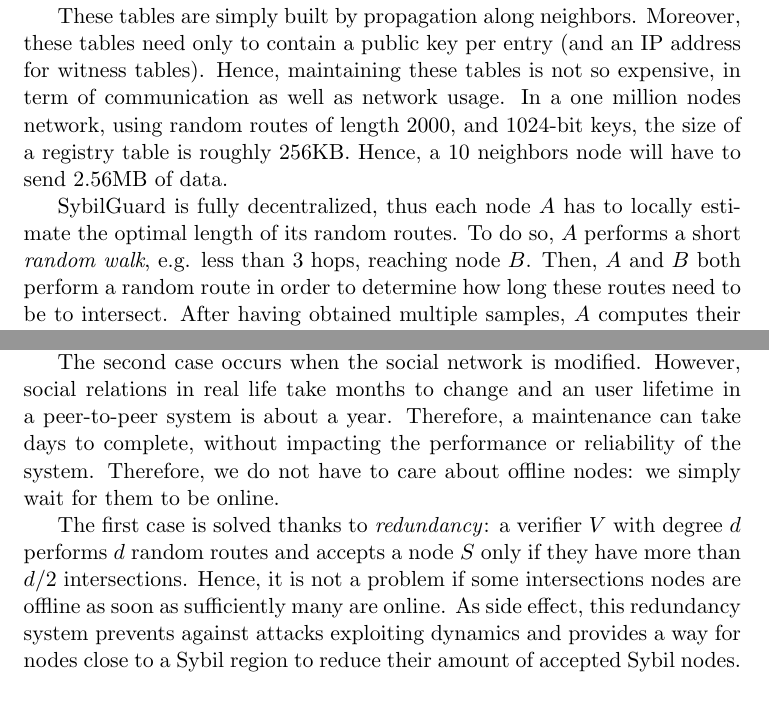
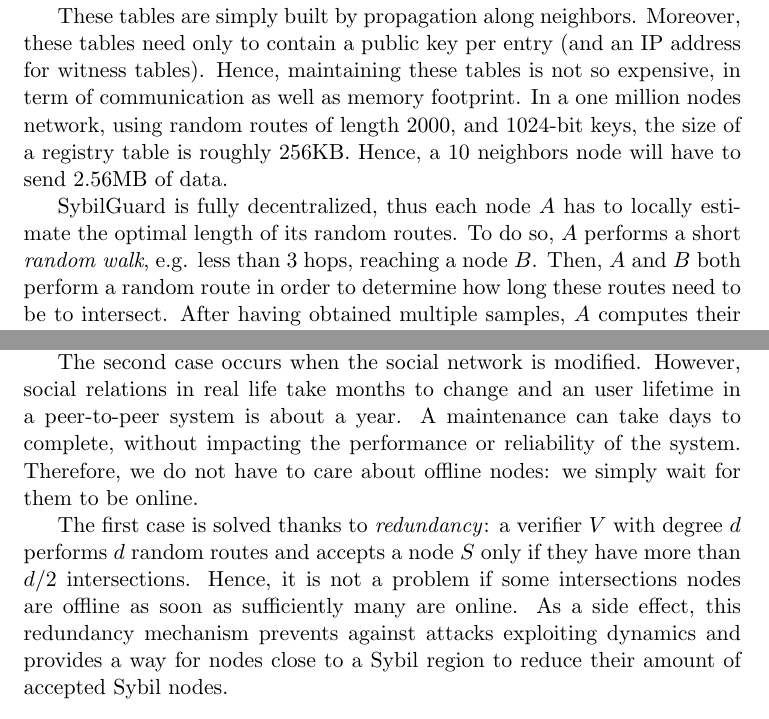
Before and after one commit to loig/homework-sybilguard, a LaTeX document (report.tex): two parts of pages 3 and 4 of 5, joined at a grey line, cut so that both start at the same text. Compiled offline with pdfLaTeX.

Commit message:
Full reading. Looks ok to me.

```diff
--- a/report.tex
+++ b/report.tex
@@ -217,11 +217,13 @@
 of the intersection nodes.
 
 These tables are simply built by propagation along neighbors.
-Moreover, these tables need only to contain a public key per entry (and an IP address for witness tables). Hence,
-maintaining these tables is not so expensive, in term of communication
-as well as network usage. In a one million
-nodes network, using random routes of length 2000, and 1024-bit
-keys, the size of a registry table is roughly 256KB.  Hence, a 10 neighbors node will have to send 2.56MB of data.
+Moreover, these tables need only to contain a public key per entry
+(and an IP address for witness tables). Hence, maintaining these
+tables is not so expensive, in term of communication as well as memory
+footprint. In a one million nodes network, using random routes of
+length 2000, and 1024-bit keys, the size of a registry table is
+roughly 256KB.  Hence, a 10 neighbors node will have to send 2.56MB of
+data.
 
 %% Determining the length of random routes
 %%   - Principle
@@ -229,7 +231,7 @@
 
 SybilGuard is fully decentralized, thus each node $A$ has to locally
 estimate the optimal length of its random routes.  To do so, $A$
-performs a short \emph{random walk}, e.g. less than 3 hops, reaching
+performs a short \emph{random walk}, e.g. less than 3 hops, reaching a
 node $B$. Then, $A$ and $B$ both perform a random route in order to
 determine how long these routes need to be to intersect.  After having
 obtained multiple samples, $A$ computes their median $m$ and takes
@@ -303,17 +305,17 @@
 
 The second case occurs when the social network is modified. However,
 social relations in real life take months to change and an user
-lifetime in a peer-to-peer system is about a year. Therefore, a
-maintenance can take days to complete, without impacting the
-performance or reliability of the system. Therefore, we do not have to
-care about offline nodes: we simply wait for them to be online.
+lifetime in a peer-to-peer system is about a year. A maintenance can
+take days to complete, without impacting the performance or
+reliability of the system. Therefore, we do not have to care about
+offline nodes: we simply wait for them to be online.
 
 The first case is solved thanks to \emph{redundancy}: a verifier $V$
 with degree $d$ performs $d$ random routes and accepts a node $S$ only
 if they have more than $d/2$ intersections.  Hence, it is not a
 problem if some intersections nodes are offline as soon as
-sufficiently many are online. As side effect, this redundancy system
-prevents against attacks exploiting dynamics and provides a
+sufficiently many are online. As a side effect, this redundancy
+mechanism prevents against attacks exploiting dynamics and provides a
 way for nodes close to a Sybil region to reduce their amount of
 accepted Sybil nodes.
 
```
Also changed, not shown: report.tex (22 more changed lines).
